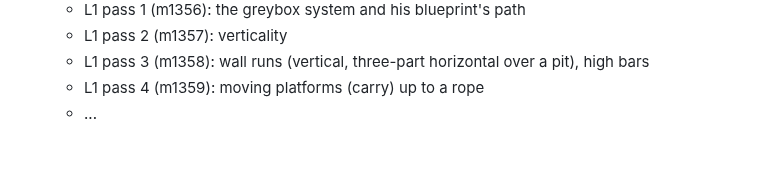
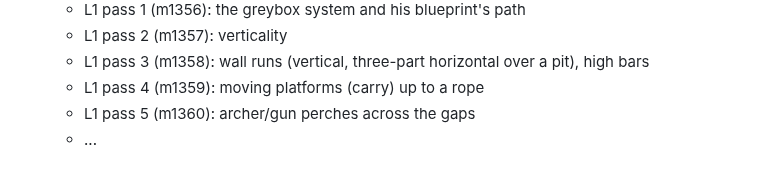
Before and after one commit to colinwillow/zap, a Markdown page: BUILDINGS.md, the part around the change. Rendered like a GitHub page.

Commit message:
BUILDINGS: tick L1 pass 5 (m1360)
Co-Authored-By: Claude Opus 5.5 <noreply@anthropic.com>
Claude-Session: https://claude.ai/code/session_01FXzpagnksiDmMAqP3MTiXJ

```diff
--- a/BUILDINGS.md
+++ b/BUILDINGS.md
@@ -24,6 +24,7 @@ different functions: bars and ramps, interior and exterior, turrets, ballistae,
   - L1 pass 2 (m1357): verticality
   - L1 pass 3 (m1358): wall runs (vertical, three-part horizontal over a pit), high bars
   - L1 pass 4 (m1359): moving platforms (carry) up to a rope
+  - L1 pass 5 (m1360): archer/gun perches across the gaps
   - ...
 
 ## STEER (his, after walking X4, Oct 27 2026) -- OUTRANKS THE QUEUE BELOW
```
